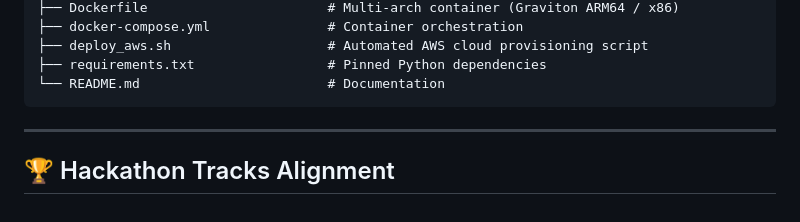
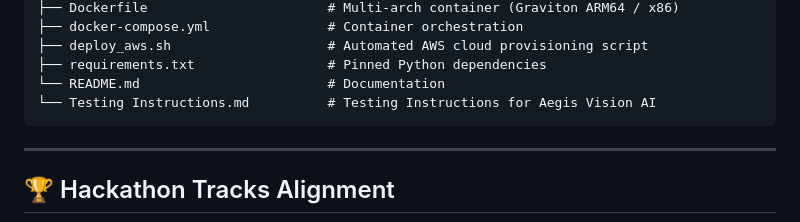
Before and after one commit to ShivangiBhargava/Aegis-Vision-AI, a Markdown page: README.md, the part around the change. Drawn GitHub-style.

Commit message:
Update README.md
Add Testing Instructions.md to project structure

````diff
--- a/README.md
+++ b/README.md
@@ -132,6 +132,7 @@ aegis-vision-ai/
 ├── deploy_aws.sh                    # Automated AWS cloud provisioning script
 ├── requirements.txt                 # Pinned Python dependencies
 └── README.md                        # Documentation
+└── Testing Instructions.md          # Testing Instructions for Aegis Vision AI
 ```
 
 ---
````
